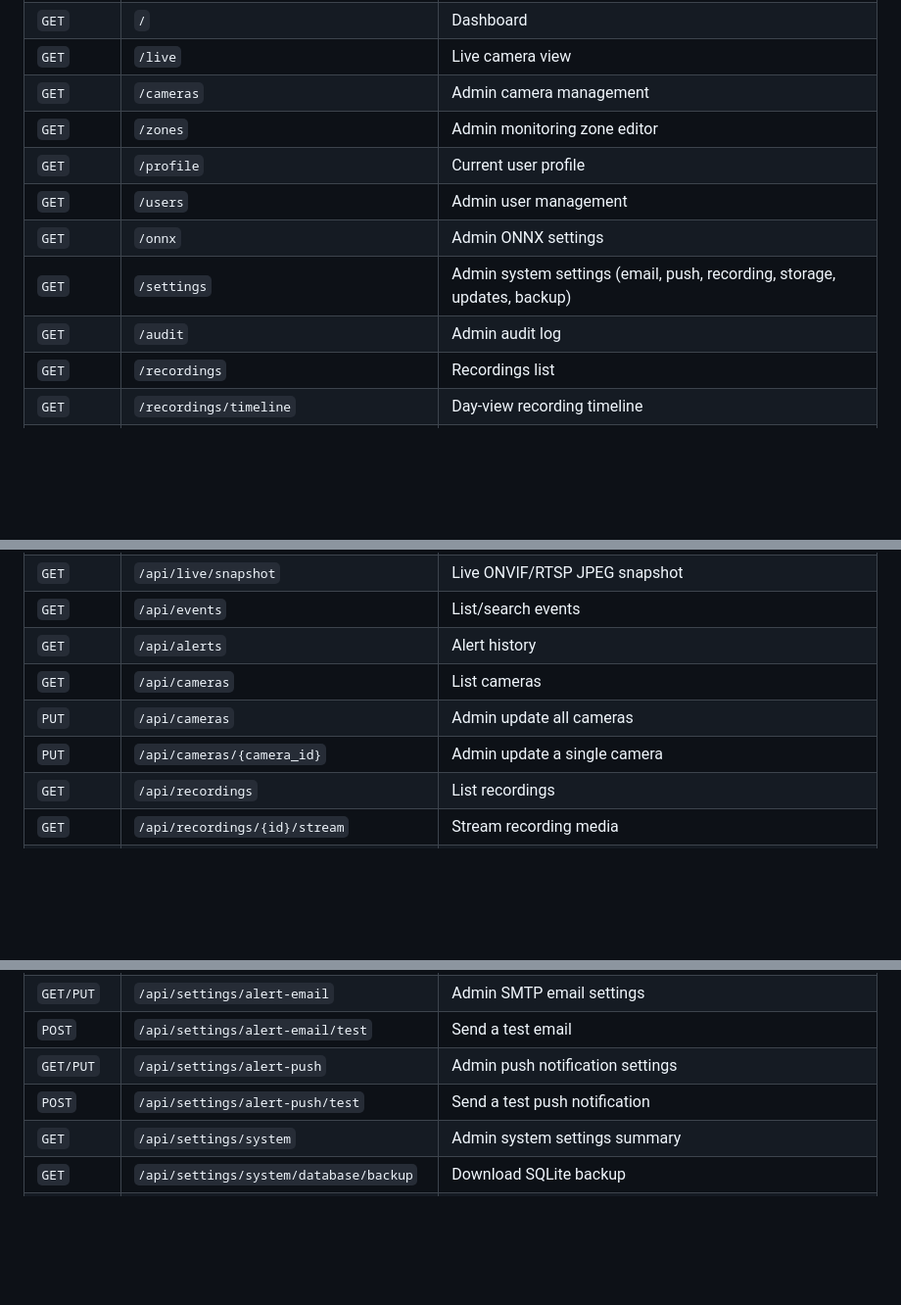
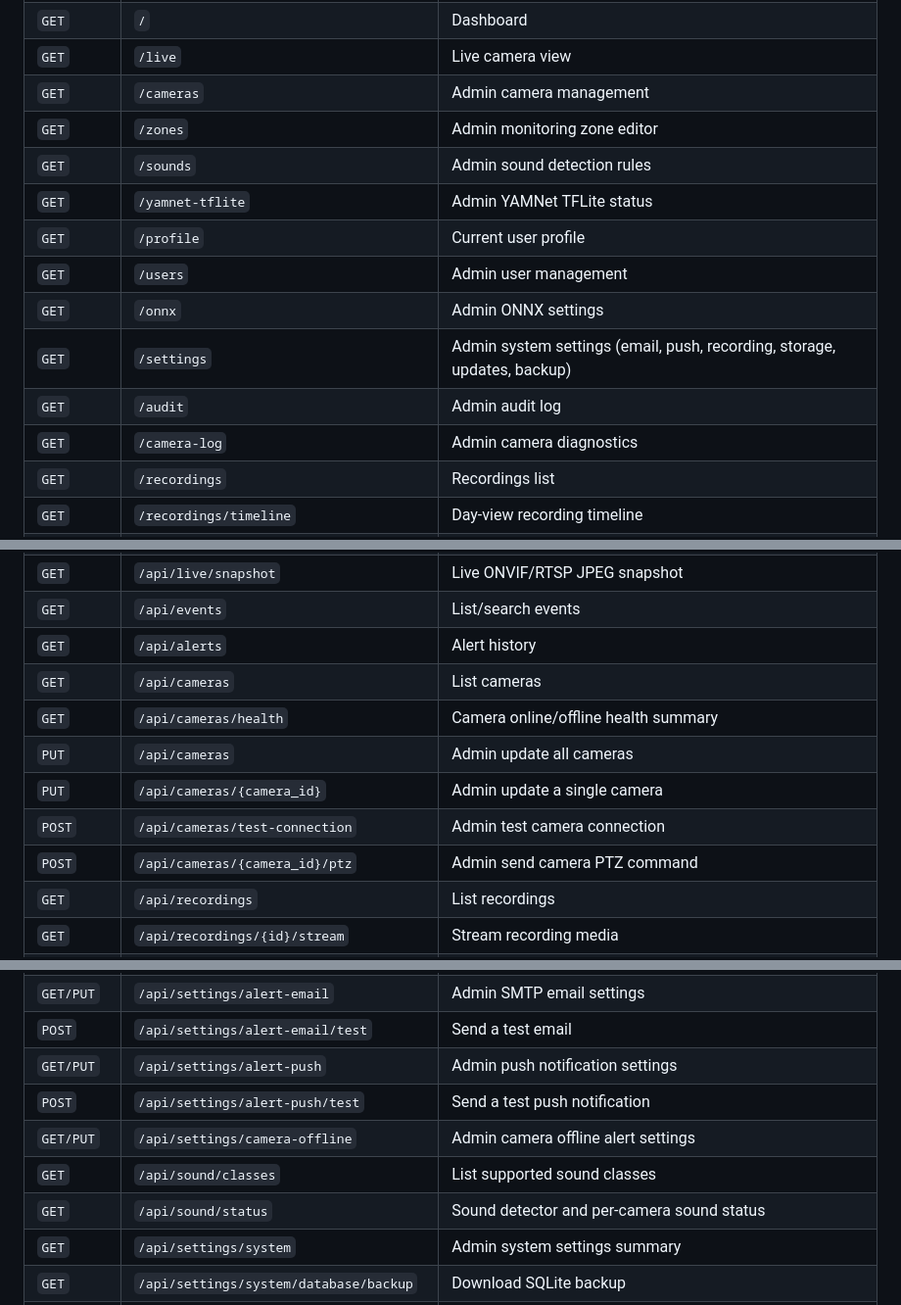
Before and after one commit to daygle/daygle-ai-camera, a Markdown page: README.md, 3 parts joined by grey strips. Shown at 98% size. Rendered like a GitHub page; blank space fills up the shorter version.

```diff
--- a/README.md
+++ b/README.md
@@ -319,11 +348,14 @@ Password policy requires at least 8 characters with uppercase, lowercase, numeri
 | `GET` | `/live` | Live camera view |
 | `GET` | `/cameras` | Admin camera management |
 | `GET` | `/zones` | Admin monitoring zone editor |
+| `GET` | `/sounds` | Admin sound detection rules |
+| `GET` | `/yamnet-tflite` | Admin YAMNet TFLite status |
 | `GET` | `/profile` | Current user profile |
 | `GET` | `/users` | Admin user management |
 | `GET` | `/onnx` | Admin ONNX settings |
 | `GET` | `/settings` | Admin system settings (email, push, recording, storage, updates, backup) |
 | `GET` | `/audit` | Admin audit log |
+| `GET` | `/camera-log` | Admin camera diagnostics |
 | `GET` | `/recordings` | Recordings list |
 | `GET` | `/recordings/timeline` | Day-view recording timeline |
 | `GET` | `/api/auth/me` | Current user, CSRF token, and session expiry |
@@ -335,8 +367,11 @@ Password policy requires at least 8 characters with uppercase, lowercase, numeri
 | `GET` | `/api/events` | List/search events |
 | `GET` | `/api/alerts` | Alert history |
 | `GET` | `/api/cameras` | List cameras |
+| `GET` | `/api/cameras/health` | Camera online/offline health summary |
 | `PUT` | `/api/cameras` | Admin update all cameras |
 | `PUT` | `/api/cameras/{camera_id}` | Admin update a single camera |
+| `POST` | `/api/cameras/test-connection` | Admin test camera connection |
+| `POST` | `/api/cameras/{camera_id}/ptz` | Admin send camera PTZ command |
 | `GET` | `/api/recordings` | List recordings |
 | `GET` | `/api/recordings/{id}/stream` | Stream recording media |
 | `POST` | `/api/recordings/purge` | Admin purge using retention settings |
@@ -353,6 +388,9 @@ Password policy requires at least 8 characters with uppercase, lowercase, numeri
 | `POST` | `/api/settings/alert-email/test` | Send a test email |
 | `GET/PUT` | `/api/settings/alert-push` | Admin push notification settings |
 | `POST` | `/api/settings/alert-push/test` | Send a test push notification |
+| `GET/PUT` | `/api/settings/camera-offline` | Admin camera offline alert settings |
+| `GET` | `/api/sound/classes` | List supported sound classes |
+| `GET` | `/api/sound/status` | Sound detector and per-camera sound status |
 | `GET` | `/api/settings/system` | Admin system settings summary |
 | `GET` | `/api/settings/system/database/backup` | Download SQLite backup |
 | `POST` | `/api/settings/system/database/restore` | Restore from a SQLite backup |
```
Also changed, not shown: other parts of README.md (+47 -2 lines), docs/operations.md (added, +34 -0 lines), docs/sound-detection.md (added, +81 -0 lines).
